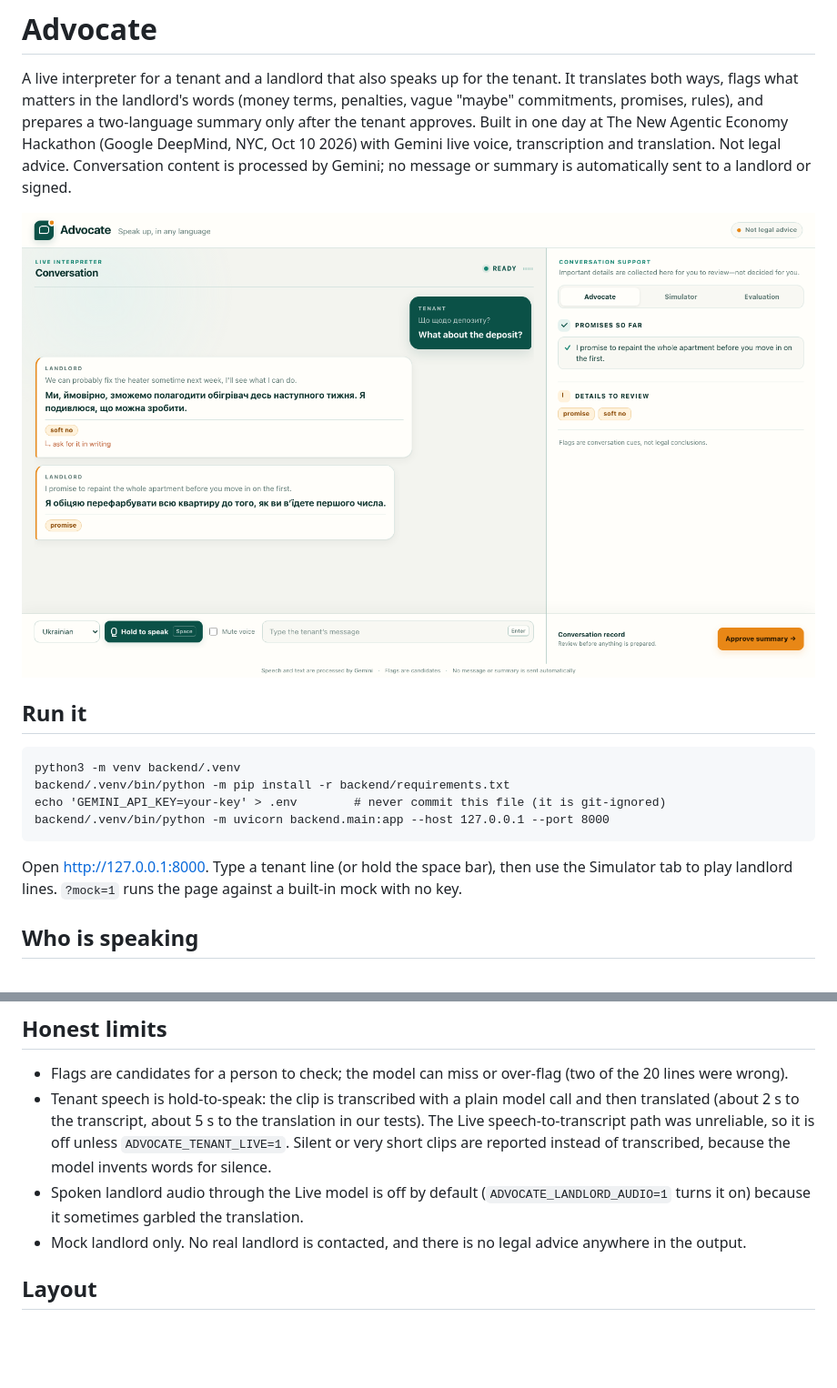
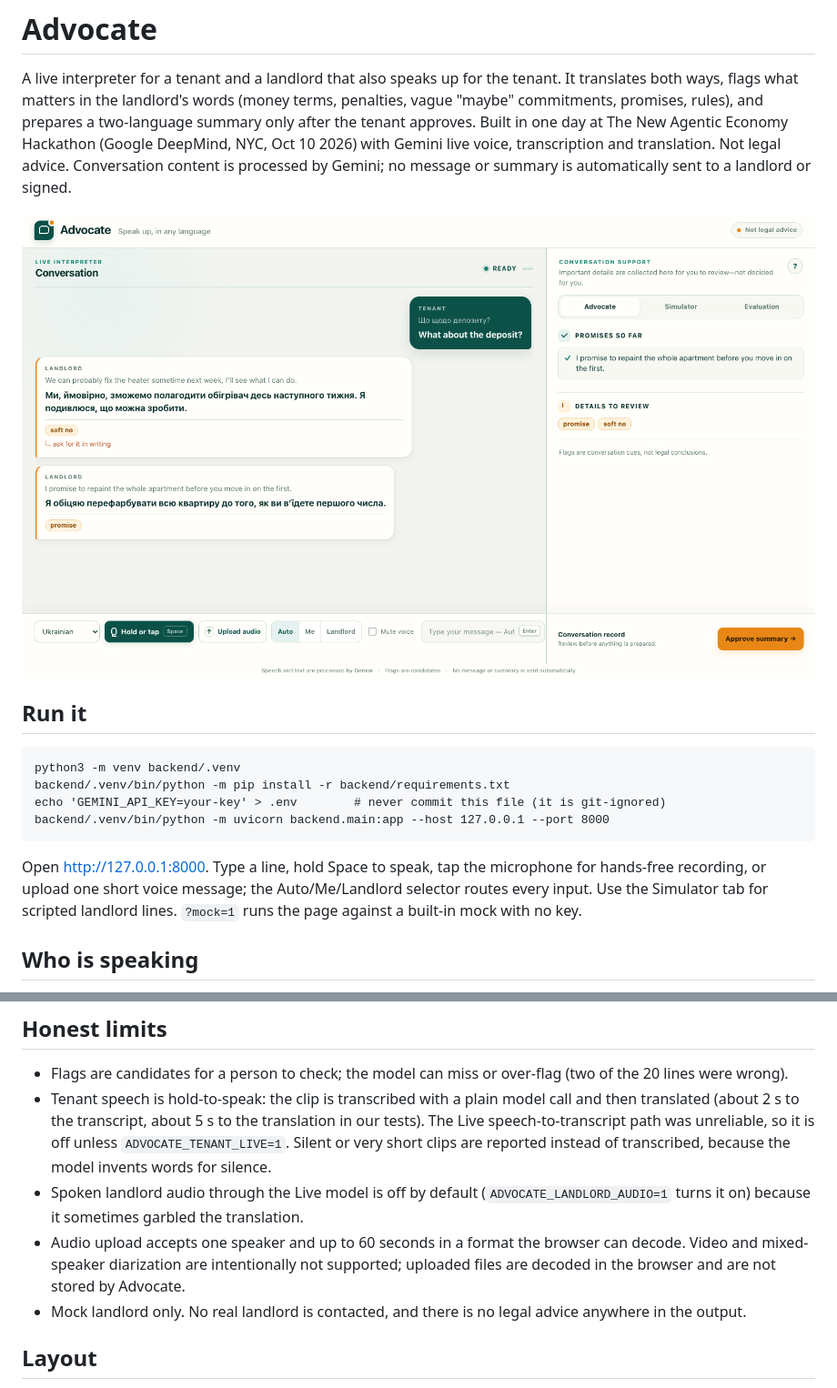
Before and after one commit to elmir132/advocate, a Markdown page: README.md, 2 parts joined by grey strips. Shown at 91% size. Rendered like a GitHub page; pictures changed too: web/screenshot.png; blank space fills up the shorter version.

````diff
--- a/README.md
+++ b/README.md
@@ -11,7 +11,7 @@ backend/.venv/bin/python -m pip install -r backend/requirements.txt
 echo 'GEMINI_API_KEY=your-key' > .env        # never commit this file (it is git-ignored)
 backend/.venv/bin/python -m uvicorn backend.main:app --host 127.0.0.1 --port 8000
 ```
-Open http://127.0.0.1:8000. Type a tenant line (or hold the space bar), then use the Simulator tab to play landlord lines. `?mock=1` runs the page against a built-in mock with no key.
+Open http://127.0.0.1:8000. Type a line, hold Space to speak, tap the microphone for hands-free recording, or upload one short voice message; the Auto/Me/Landlord selector routes every input. Use the Simulator tab for scripted landlord lines. `?mock=1` runs the page against a built-in mock with no key.
 
 ## Who is speaking
 One hold-to-speak button serves both people. The clip is transcribed, and the language decides the speaker: English is the landlord (so it is flagged and translated for the tenant), the tenant's language is the tenant (translated to English). A small switch (Auto, Me, Landlord) overrides this, which is needed when both speak English. This is language detection, not voice recognition.
@@ -23,6 +23,7 @@ One hold-to-speak button serves both people. The clip is transcribed, and the la
 - Flags are candidates for a person to check; the model can miss or over-flag (two of the 20 lines were wrong).
 - Tenant speech is hold-to-speak: the clip is transcribed with a plain model call and then translated (about 2 s to the transcript, about 5 s to the translation in our tests). The Live speech-to-transcript path was unreliable, so it is off unless `ADVOCATE_TENANT_LIVE=1`. Silent or very short clips are reported instead of transcribed, because the model invents words for silence.
 - Spoken landlord audio through the Live model is off by default (`ADVOCATE_LANDLORD_AUDIO=1` turns it on) because it sometimes garbled the translation.
+- Audio upload accepts one speaker and up to 60 seconds in a format the browser can decode. Video and mixed-speaker diarization are intentionally not supported; uploaded files are decoded in the browser and are not stored by Advocate.
 - Mock landlord only. No real landlord is contacted, and there is no legal advice anywhere in the output.
 
 ## Layout
````
Also changed, not shown: CONTRACT.md (+2 -1 lines), 7 other files.
